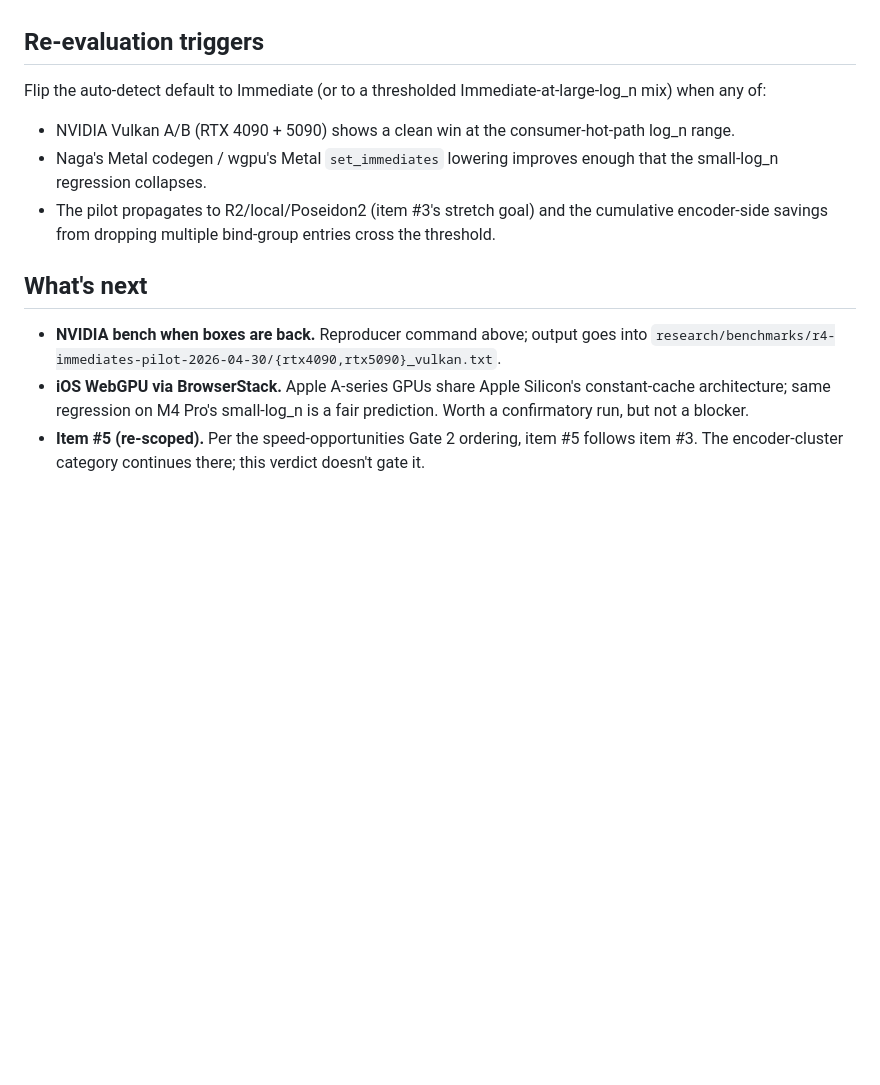
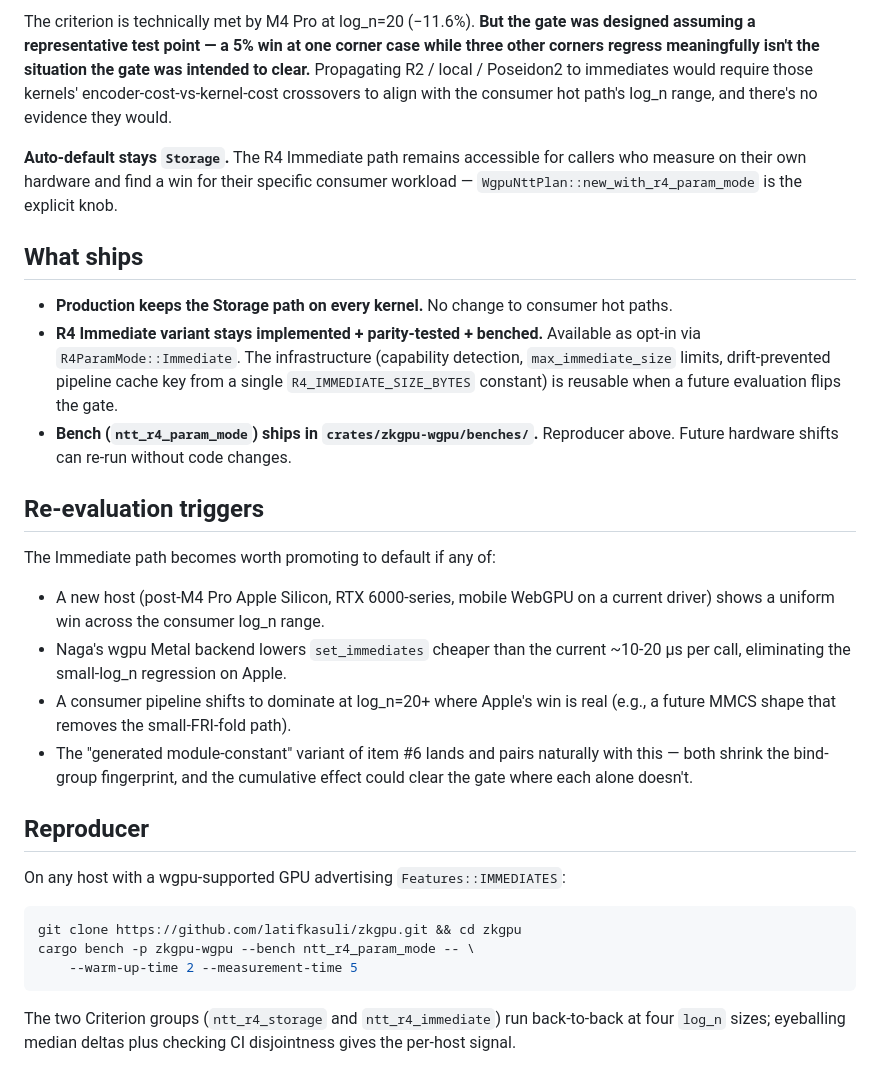
Before and after one commit to latifkasuli/zkgpu, a Markdown page: docs/research/r4-immediate-pilot-verdict.md, the part around one of its changes. Rendered like a GitHub page; blank space fills up the shorter version.

````diff
--- a/docs/research/r4-immediate-pilot-verdict.md
+++ b/docs/research/r4-immediate-pilot-verdict.md
@@ -45,14 +61,30 @@ This is roughly the encoder-cost-vs-kernel-cost crossover the speed-opportunitie
+The criterion is technically met by M4 Pro at log_n=20 (−11.6%). **But the gate was designed assuming a representative test point — a 5% win at one corner case while three other corners regress meaningfully isn't the situation the gate was intended to clear.** Propagating R2 / local / Poseidon2 to immediates would require those kernels' encoder-cost-vs-kernel-cost crossovers to align with the consumer hot path's log_n range, and there's no evidence they would.
+
+**Auto-default stays `Storage`.** The R4 Immediate path remains accessible for callers who measure on their own hardware and find a win for their specific consumer workload — `WgpuNttPlan::new_with_r4_param_mode` is the explicit knob.
+
+## What ships
+
+- **Production keeps the Storage path on every kernel.** No change to consumer hot paths.
+- **R4 Immediate variant stays implemented + parity-tested + benched.** Available as opt-in via `R4ParamMode::Immediate`. The infrastructure (capability detection, `max_immediate_size` limits, drift-prevented pipeline cache key from a single `R4_IMMEDIATE_SIZE_BYTES` constant) is reusable when a future evaluation flips the gate.
+- **Bench (`ntt_r4_param_mode`) ships in `crates/zkgpu-wgpu/benches/`.** Reproducer above. Future hardware shifts can re-run without code changes.
 
 ## Re-evaluation triggers
 
-Flip the auto-detect default to Immediate (or to a thresholded Immediate-at-large-log_n mix) when any of:
+The Immediate path becomes worth promoting to default if any of:
 
-- NVIDIA Vulkan A/B (RTX 4090 + 5090) shows a clean win at the consumer-hot-path log_n range.
-- Naga's Metal codegen / wgpu's Metal `set_immediates` lowering improves enough that the small-log_n regression collapses.
-- The pilot propagates to R2/local/Poseidon2 (item #3's stretch goal) and the cumulative encoder-side savings from dropping multiple bind-group entries cross the threshold.
+- A new host (post-M4 Pro Apple Silicon, RTX 6000-series, mobile WebGPU on a current driver) shows a uniform win across the consumer log_n range.
+- Naga's wgpu Metal backend lowers `set_immediates` cheaper than the current ~10-20 µs per call, eliminating the small-log_n regression on Apple.
+- A consumer pipeline shifts to dominate at log_n=20+ where Apple's win is real (e.g., a future MMCS shape that removes the small-FRI-fold path).
+- The "generated module-constant" variant of item #6 lands and pairs naturally with this — both shrink the bind-group fingerprint, and the cumulative effect could clear the gate where each alone doesn't.
 
-## What's next
+## Reproducer
 
-- **NVIDIA bench when boxes are back.** Reproducer command above; output goes into `research/benchmarks/r4-immediates-pilot-2026-04-30/{rtx4090,rtx5090}_vulkan.txt`.
-- **iOS WebGPU via BrowserStack.** Apple A-series GPUs share Apple Silicon's constant-cache architecture; same regression on M4 Pro's small-log_n is a fair prediction. Worth a confirmatory run, but not a blocker.
-- **Item #5 (re-scoped).** Per the speed-opportunities Gate 2 ordering, item #5 follows item #3. The encoder-cluster category continues there; this verdict doesn't gate it.
+On any host with a wgpu-supported GPU advertising `Features::IMMEDIATES`:
+
+```bash
+git clone https://github.com/latifkasuli/zkgpu.git && cd zkgpu
+cargo bench -p zkgpu-wgpu --bench ntt_r4_param_mode -- \
+    --warm-up-time 2 --measurement-time 5
+```
+
+The two Criterion groups (`ntt_r4_storage` and `ntt_r4_immediate`) run back-to-back at four `log_n` sizes; eyeballing median deltas plus checking CI disjointness gives the per-host signal.
````
Also changed, not shown: other parts of docs/research/r4-immediate-pilot-verdict.md (+39 -23 lines), docs/research/zkgpu-wgpu-speed-opportunities.md (+1 -1 lines).
